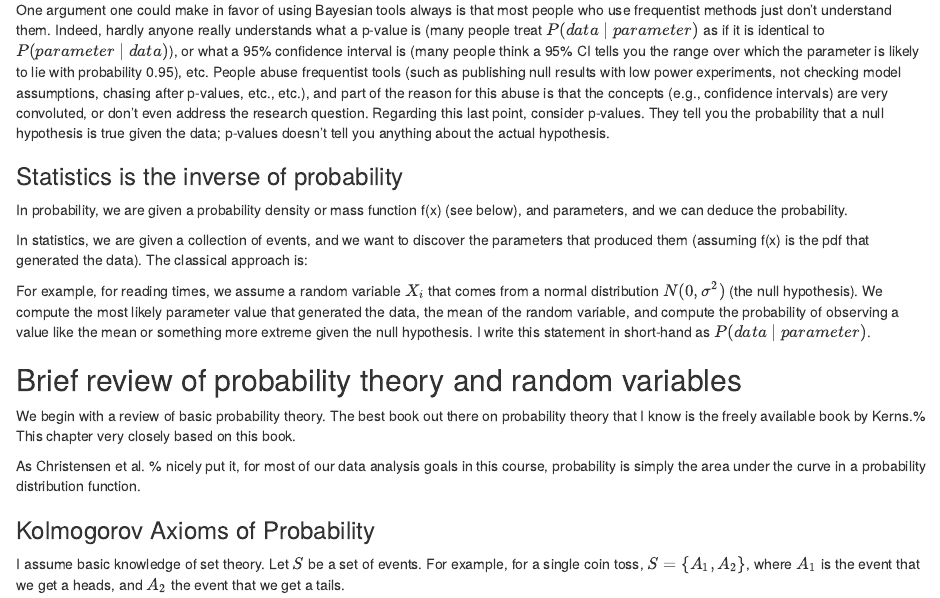
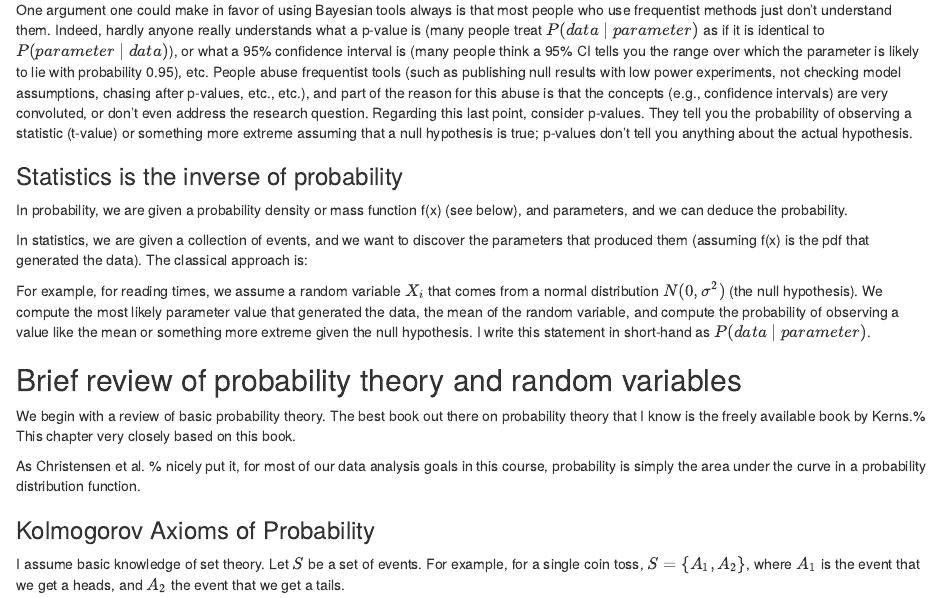
Before and after one commit to vasishth/FGME_Stan_2017, an R Markdown document (IntroductionBayes.Rmd): the page in a window 1100 px wide, from 510 px down. Rendered offline with R 4.5, knitr and Pandoc, with nearby package versions.

Commit message:
edited intro

```diff
--- a/IntroductionBayes.Rmd
+++ b/IntroductionBayes.Rmd
@@ -54,7 +54,7 @@ From the frequentist viewpoint, the 0.5 probability of a heads is a consequence
 \end{enumerate}
 
 One argument one could make in favor of using Bayesian tools always is that most people who use frequentist methods just don't understand them. Indeed, hardly anyone really understands what a p-value is (many people treat $P(data\mid parameter)$ as if it is identical to $P(parameter\mid data)$), or what a 95\% confidence interval is (many people think a 95\% CI tells you the range over which the parameter is likely to lie with probability 0.95), etc. People abuse frequentist tools (such as publishing null results with low power experiments, not checking model assumptions, chasing after p-values, etc., etc.), and part of the reason for this abuse is that the concepts (e.g., confidence intervals) are very convoluted, or don't even address the research question.
-Regarding this last point, consider p-values. They tell you the probability that a null hypothesis is true given the data; p-values doesn't tell you anything about the actual \textbf{research} hypothesis.
+Regarding this last point, consider p-values. They tell you the probability of observing a statistic (t-value) or something more extreme assuming that a null hypothesis is true; p-values don't tell you anything about the actual \textbf{research} hypothesis.
 
 ### Statistics is the inverse of probability
 
```
